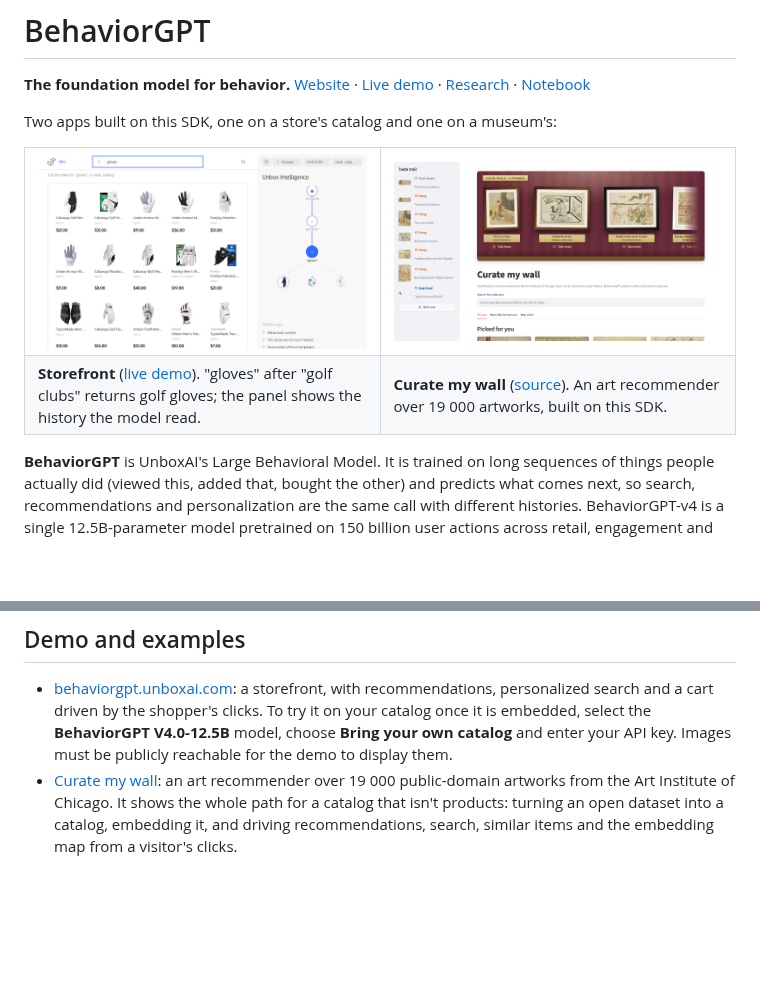
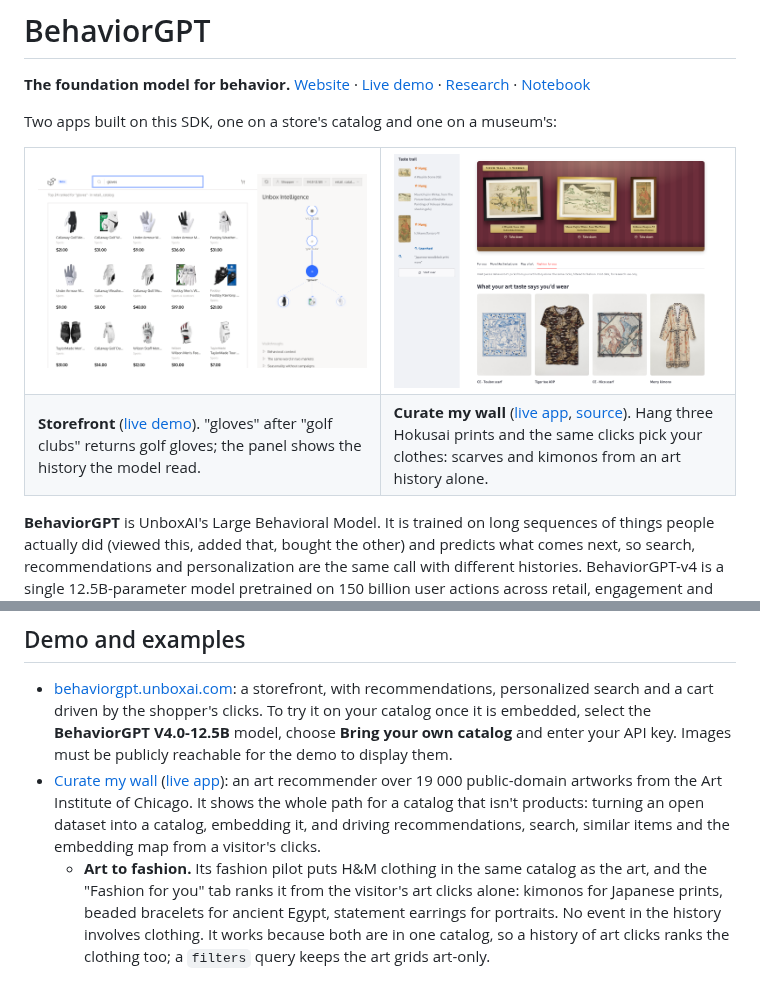
Before and after one commit to Unbox-AI/behaviorgpt, a Markdown page: README.md, 2 parts joined by grey strips. GitHub-like rendering; pictures changed too: docs/images/curate-my-wall.png; blank space fills up the shorter version.

Commit message:
README: show Curate my wall's art-to-fashion tab, link its live app, and describe the fashion pilot.
Co-authored-by: Cursor <cursoragent@cursor.com>

```diff
--- a/README.md
+++ b/README.md
@@ -11,7 +11,7 @@ Two apps built on this SDK, one on a store's catalog and one on a museum's:
   </tr>
   <tr>
     <td><b>Storefront</b> (<a href="https://behaviorgpt.unboxai.com/">live demo</a>). "gloves" after "golf clubs" returns golf gloves; the panel shows the history the model read.</td>
-    <td><b>Curate my wall</b> (<a href="https://github.com/Unbox-AI/aic-artworks">source</a>). An art recommender over 19 000 artworks, built on this SDK.</td>
+    <td><b>Curate my wall</b> (<a href="https://aic-artworks.streamlit.app/">live app</a>, <a href="https://github.com/Unbox-AI/aic-artworks">source</a>). Hang three Hokusai prints and the same clicks pick your clothes: scarves and kimonos from an art history alone.</td>
   </tr>
 </table>
 
@@ -96,4 +96,5 @@ A history is a list of `Search`, `View`, `AddToCart`, `RemoveFromCart` and `Orde
 ## Demo and examples
 
 - [behaviorgpt.unboxai.com](https://behaviorgpt.unboxai.com/): a storefront, with recommendations, personalized search and a cart driven by the shopper's clicks. To try it on your catalog once it is embedded, select the **BehaviorGPT V4.0-12.5B** model, choose **Bring your own catalog** and enter your API key. Images must be publicly reachable for the demo to display them.
-- [Curate my wall](https://github.com/Unbox-AI/aic-artworks): an art recommender over 19 000 public-domain artworks from the Art Institute of Chicago. It shows the whole path for a catalog that isn't products: turning an open dataset into a catalog, embedding it, and driving recommendations, search, similar items and the embedding map from a visitor's clicks.
+- [Curate my wall](https://github.com/Unbox-AI/aic-artworks) ([live app](https://aic-artworks.streamlit.app/)): an art recommender over 19 000 public-domain artworks from the Art Institute of Chicago. It shows the whole path for a catalog that isn't products: turning an open dataset into a catalog, embedding it, and driving recommendations, search, similar items and the embedding map from a visitor's clicks.
+  - **Art to fashion.** Its fashion pilot puts H&M clothing in the same catalog as the art, and the "Fashion for you" tab ranks it from the visitor's art clicks alone: kimonos for Japanese prints, beaded bracelets for ancient Egypt, statement earrings for portraits. No event in the history involves clothing. It works because both are in one catalog, so a history of art clicks ranks the clothing too; a `filters` query keeps the art grids art-only.
```
Also changed, not shown: other parts of README.md (+1 -1 lines).
